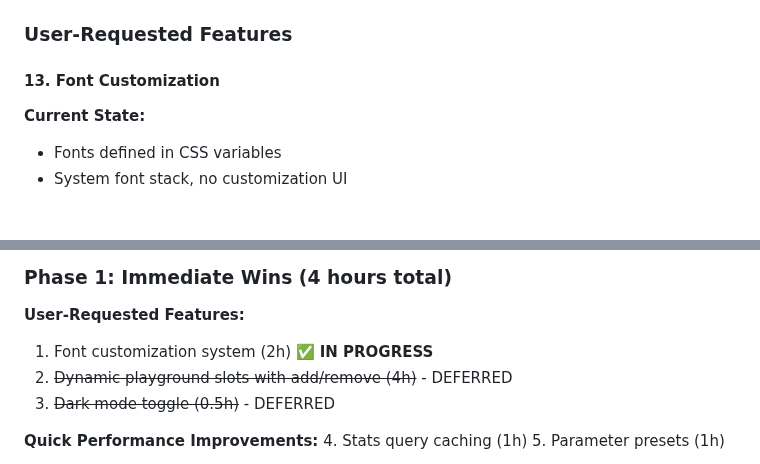
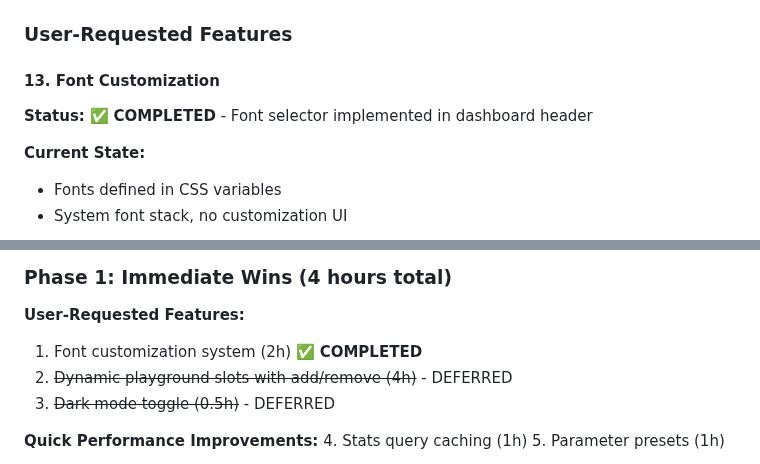
Before and after one commit to pborenstein/apantli, a Markdown page: docs/RECOMMENDATIONS.md, 2 parts joined by grey strips. GitHub-like rendering; blank space fills up the shorter version.

Commit message:
Update RECOMMENDATIONS.md: mark font customization as completed
- Mark item #13 (font customization) as completed
- Update Phase 1 status to show completion

```diff
--- a/docs/RECOMMENDATIONS.md
+++ b/docs/RECOMMENDATIONS.md
@@ -374,6 +374,8 @@ async def chat_completions(request: Request):
 
 #### 13. Font Customization
 
+**Status:** ✅ **COMPLETED** - Font selector implemented in dashboard header
+
 **Current State:**
 - Fonts defined in CSS variables
 - System font stack, no customization UI
@@ -590,7 +592,7 @@ document.addEventListener('keydown', (e) => {
 ### Phase 1: Immediate Wins (4 hours total)
 
 **User-Requested Features:**
-1. Font customization system (2h) ✅ **IN PROGRESS**
+1. Font customization system (2h) ✅ **COMPLETED**
 2. ~~Dynamic playground slots with add/remove (4h)~~ - DEFERRED
 3. ~~Dark mode toggle (0.5h)~~ - DEFERRED
 
```
